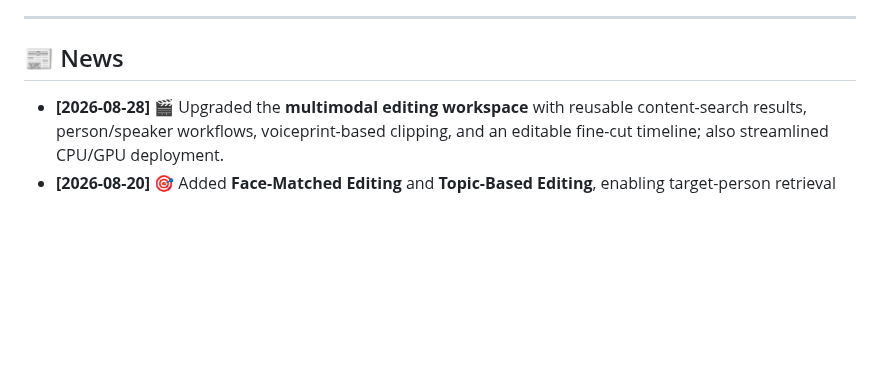
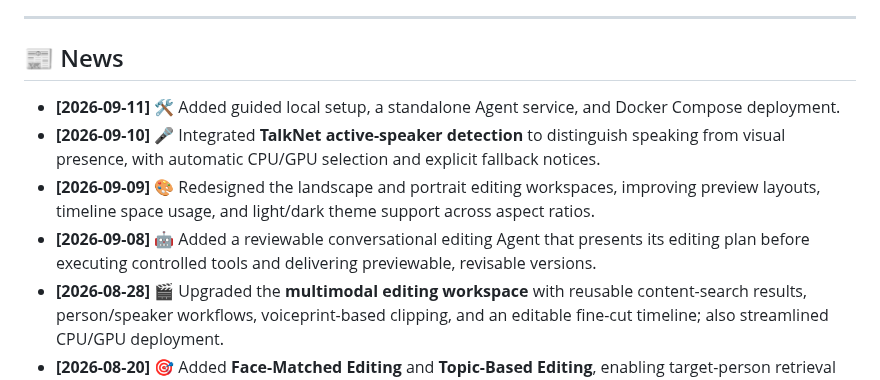
Before and after one commit to LittleSongxx/ChatClip, a Markdown page: README.md, the part around the change. GitHub-like rendering; blank space fills up the shorter version.

```diff
--- a/README.md
+++ b/README.md
@@ -18,6 +18,10 @@
 
 ## 📰 News
 
+* **[2026-09-11]** 🛠️ Added guided local setup, a standalone Agent service, and Docker Compose deployment.
+* **[2026-09-10]** 🎤 Integrated **TalkNet active-speaker detection** to distinguish speaking from visual presence, with automatic CPU/GPU selection and explicit fallback notices.
+* **[2026-09-09]** 🎨 Redesigned the landscape and portrait editing workspaces, improving preview layouts, timeline space usage, and light/dark theme support across aspect ratios.
+* **[2026-09-08]** 🤖 Added a reviewable conversational editing Agent that presents its editing plan before executing controlled tools and delivering previewable, revisable versions.
 * **[2026-08-28]** 🎬 Upgraded the **multimodal editing workspace** with reusable content-search results, person/speaker workflows, voiceprint-based clipping, and an editable fine-cut timeline; also streamlined CPU/GPU deployment.
 * **[2026-08-20]** 🎯 Added **Face-Matched Editing** and **Topic-Based Editing**, enabling target-person retrieval and topic-driven clip extraction.
 * **[2026-08-12]** 🚀 Optimized the timeline display and added support for switching to **vertical creation mode**.
```
Also changed, not shown: README_zh.md (+4 -0 lines).
